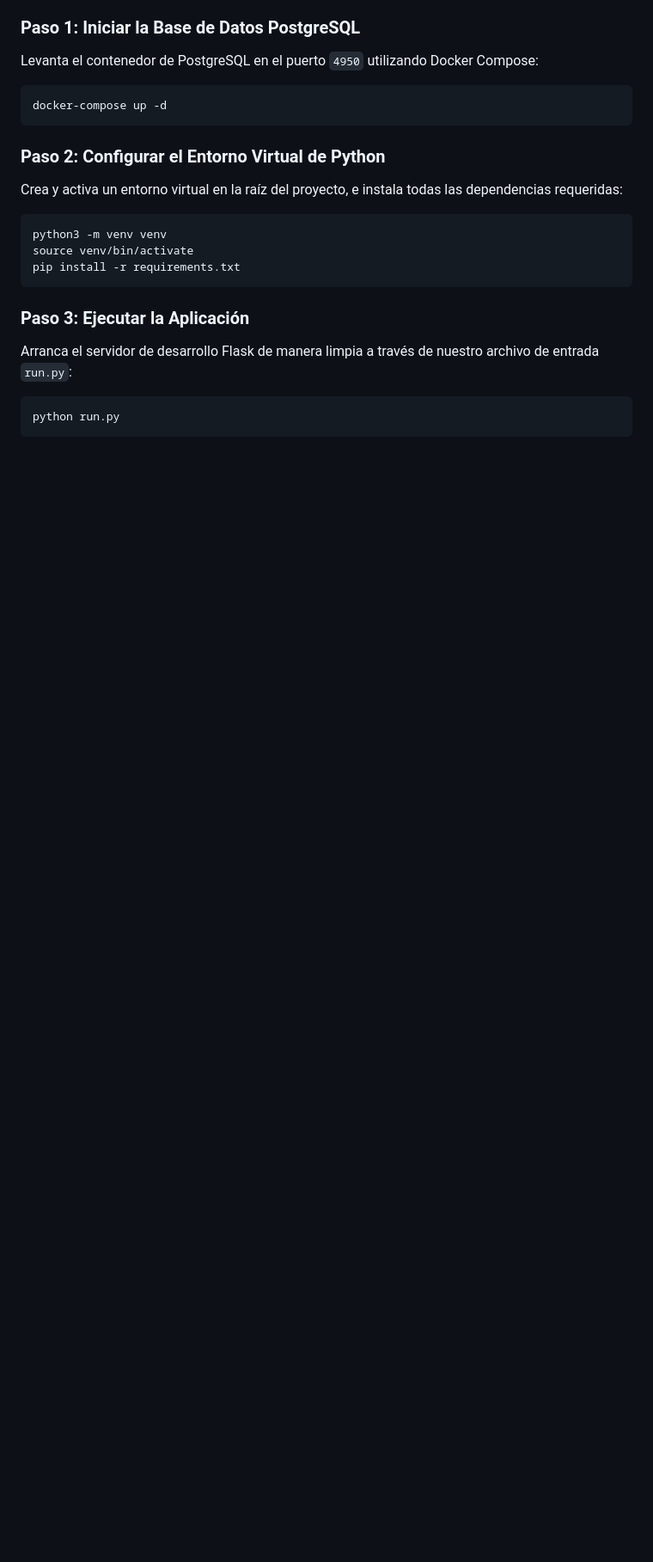
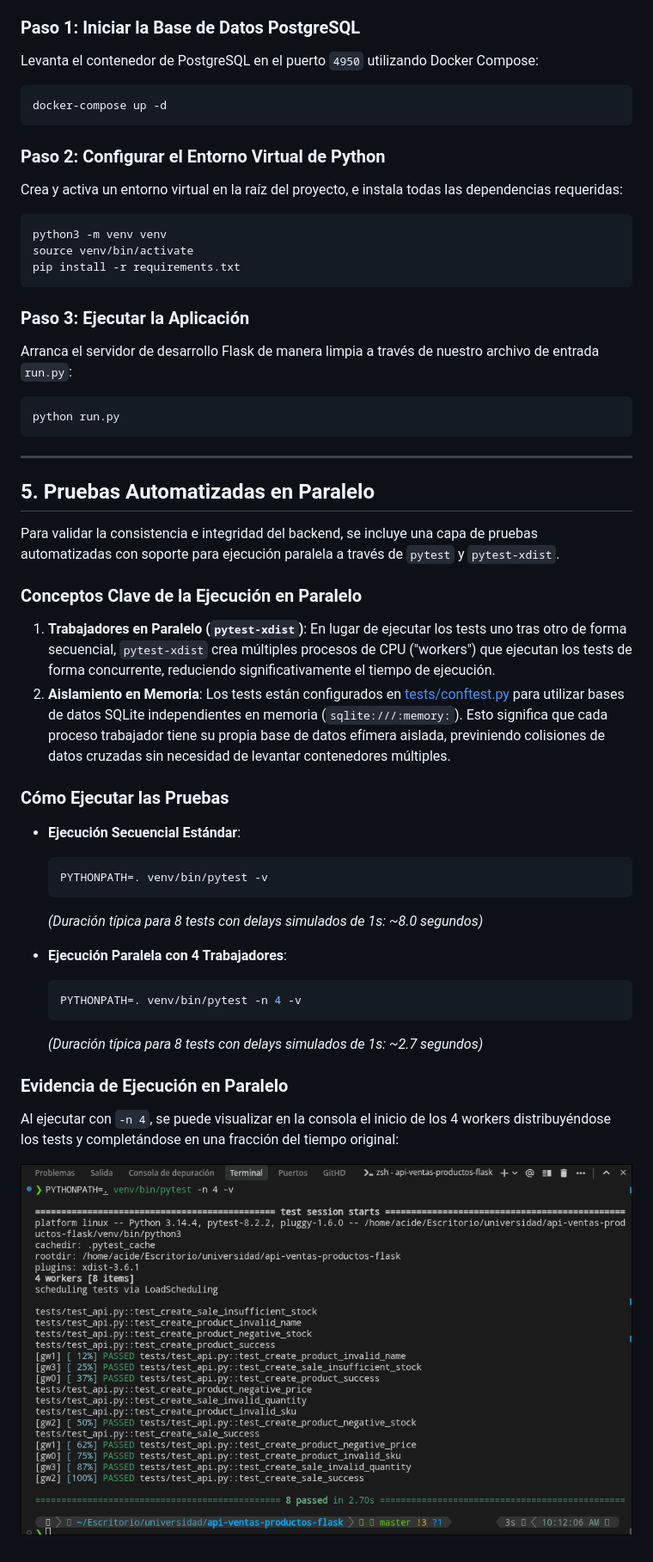
Before and after one commit to rogerinfas/api-ventas-productos-flask, a Markdown page: README.md, the part around the change. Shown at 86% size. GitHub-like rendering; pictures changed too: docs/images/parallel_test_execution.png (added); blank space fills up the shorter version.

Commit message:
docs: agregar guia de pruebas TESTS.md, README.md y capturas de pantalla

````diff
--- a/README.md
+++ b/README.md
@@ -115,3 +115,32 @@ Arranca el servidor de desarrollo Flask de manera limpia a través de nuestro ar
 ```bash
 python run.py
 ```
+
+---
+
+## 5. Pruebas Automatizadas en Paralelo
+
+Para validar la consistencia e integridad del backend, se incluye una capa de pruebas automatizadas con soporte para ejecución paralela a través de `pytest` y `pytest-xdist`.
+
+### Conceptos Clave de la Ejecución en Paralelo
+1. **Trabajadores en Paralelo (`pytest-xdist`)**: En lugar de ejecutar los tests uno tras otro de forma secuencial, `pytest-xdist` crea múltiples procesos de CPU ("workers") que ejecutan los tests de forma concurrente, reduciendo significativamente el tiempo de ejecución.
+2. **Aislamiento en Memoria**: Los tests están configurados en [tests/conftest.py](file:///home/acide/Escritorio/universidad/api-ventas-productos-flask/tests/conftest.py) para utilizar bases de datos SQLite independientes en memoria (`sqlite:///:memory:`). Esto significa que cada proceso trabajador tiene su propia base de datos efímera aislada, previniendo colisiones de datos cruzadas sin necesidad de levantar contenedores múltiples.
+
+### Cómo Ejecutar las Pruebas
+
+* **Ejecución Secuencial Estándar**:
+  ```bash
+  PYTHONPATH=. venv/bin/pytest -v
+  ```
+  *(Duración típica para 8 tests con delays simulados de 1s: ~8.0 segundos)*
+
+* **Ejecución Paralela con 4 Trabajadores**:
+  ```bash
+  PYTHONPATH=. venv/bin/pytest -n 4 -v
+  ```
+  *(Duración típica para 8 tests con delays simulados de 1s: ~2.7 segundos)*
+
+### Evidencia de Ejecución en Paralelo
+Al ejecutar con `-n 4`, se puede visualizar en la consola el inicio de los 4 workers distribuyéndose los tests y completándose en una fracción del tiempo original:
+
+![Ejecución de Pruebas en Paralelo](docs/images/parallel_test_execution.png)
````
Also changed, not shown: TESTS.md (added, +61 -0 lines).
